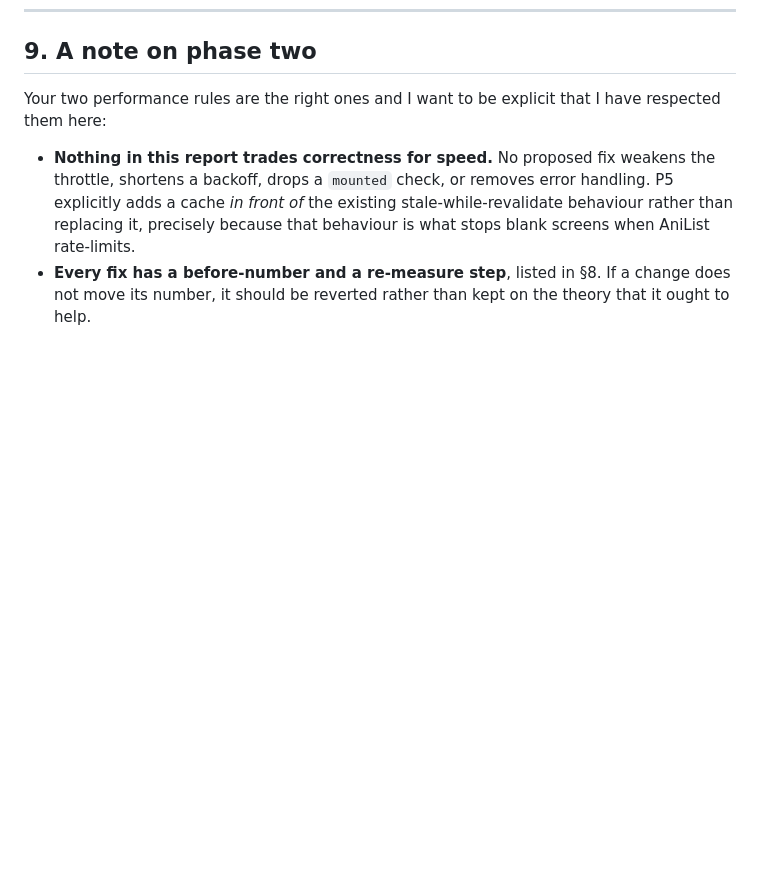
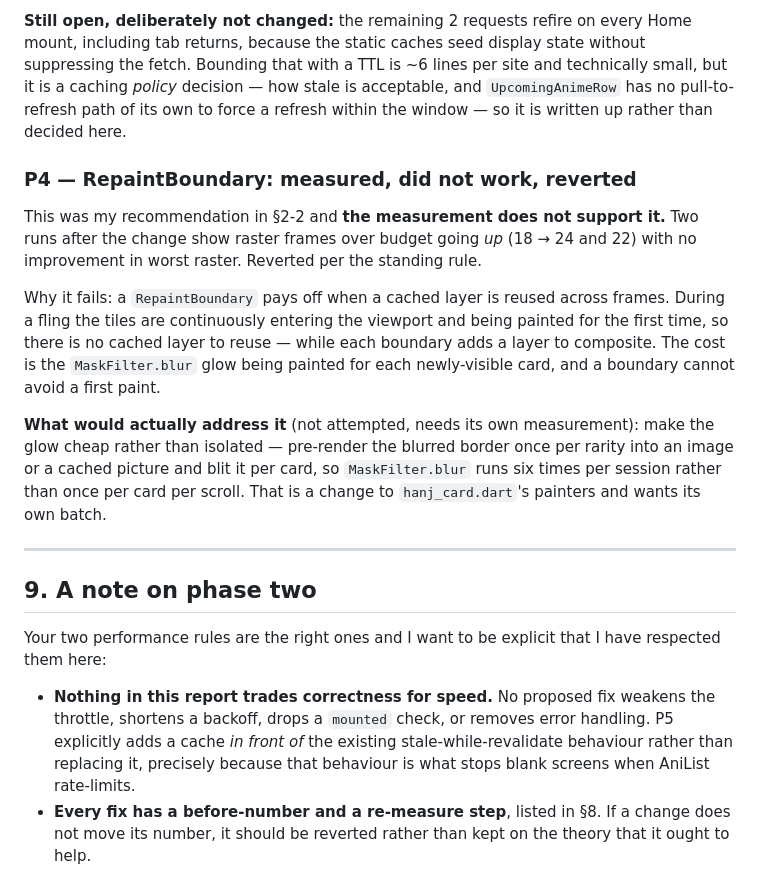
Before and after one commit to shahidteewno007-hub/hanj, a Markdown page: PERF.md, the part around one of its changes. Rendered like a GitHub page; blank space fills up the shorter version.

```diff
--- a/PERF.md
+++ b/PERF.md
@@ -707,3 +758,30 @@ only works on release builds — it errors on profile.
+**Still open, deliberately not changed:** the remaining 2 requests refire on every Home
+mount, including tab returns, because the static caches seed display state without
+suppressing the fetch. Bounding that with a TTL is ~6 lines per site and technically small,
+but it is a caching *policy* decision — how stale is acceptable, and `UpcomingAnimeRow` has
+no pull-to-refresh path of its own to force a refresh within the window — so it is written
+up rather than decided here.
+
+### P4 — RepaintBoundary: measured, did not work, reverted
+
+This was my recommendation in §2-2 and **the measurement does not support it.** Two runs
+after the change show raster frames over budget going *up* (18 → 24 and 22) with no
+improvement in worst raster. Reverted per the standing rule.
+
+Why it fails: a `RepaintBoundary` pays off when a cached layer is reused across frames.
+During a fling the tiles are continuously entering the viewport and being painted for the
+first time, so there is no cached layer to reuse — while each boundary adds a layer to
+composite. The cost is the `MaskFilter.blur` glow being painted for each newly-visible
+card, and a boundary cannot avoid a first paint.
+
+**What would actually address it** (not attempted, needs its own measurement): make the
+glow cheap rather than isolated — pre-render the blurred border once per rarity into an
+image or a cached picture and blit it per card, so `MaskFilter.blur` runs six times per
+session rather than once per card per scroll. That is a change to `hanj_card.dart`'s
+painters and wants its own batch.
+
+---
+
 ## 9. A note on phase two
 
 Your two performance rules are the right ones and I want to be explicit that I have
```
Also changed, not shown: other parts of PERF.md (+51 -0 lines).
